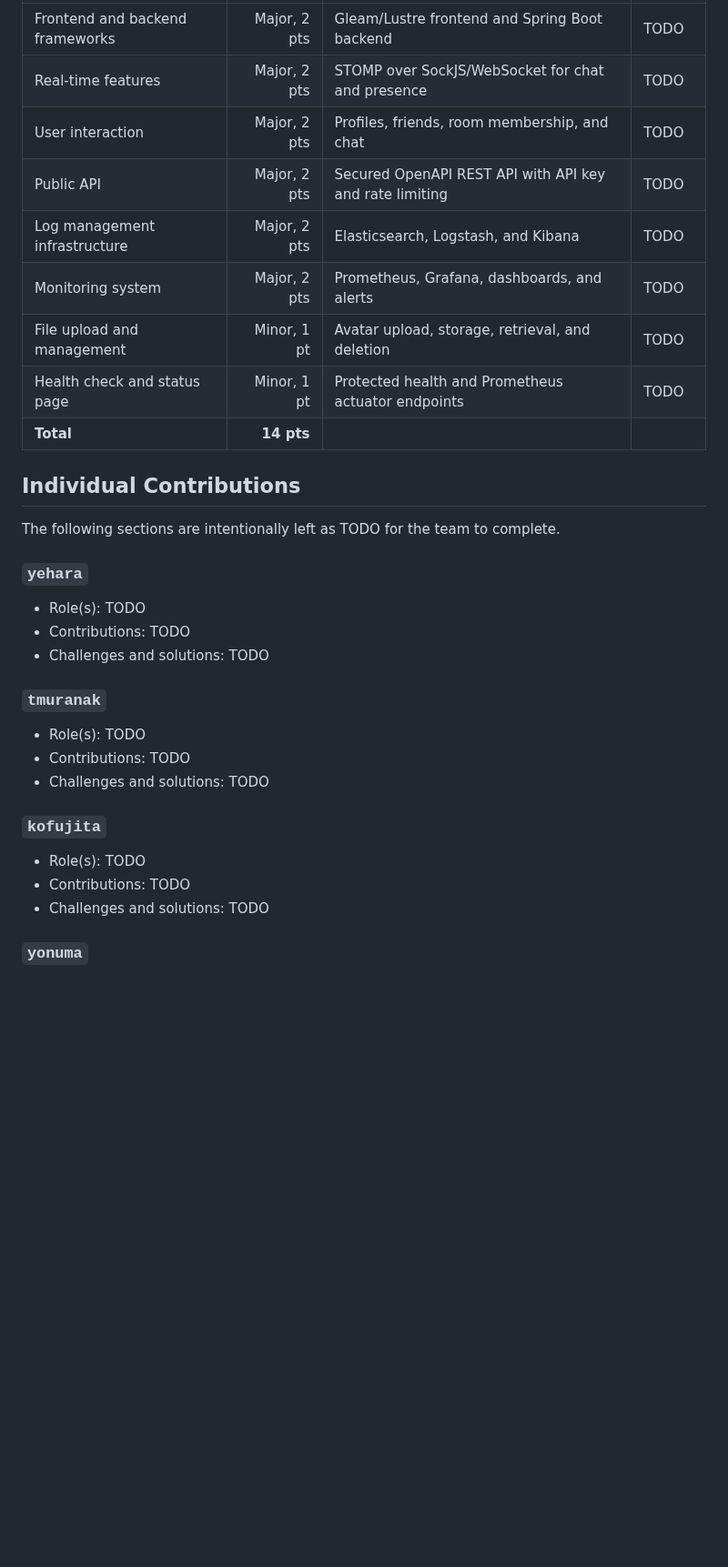
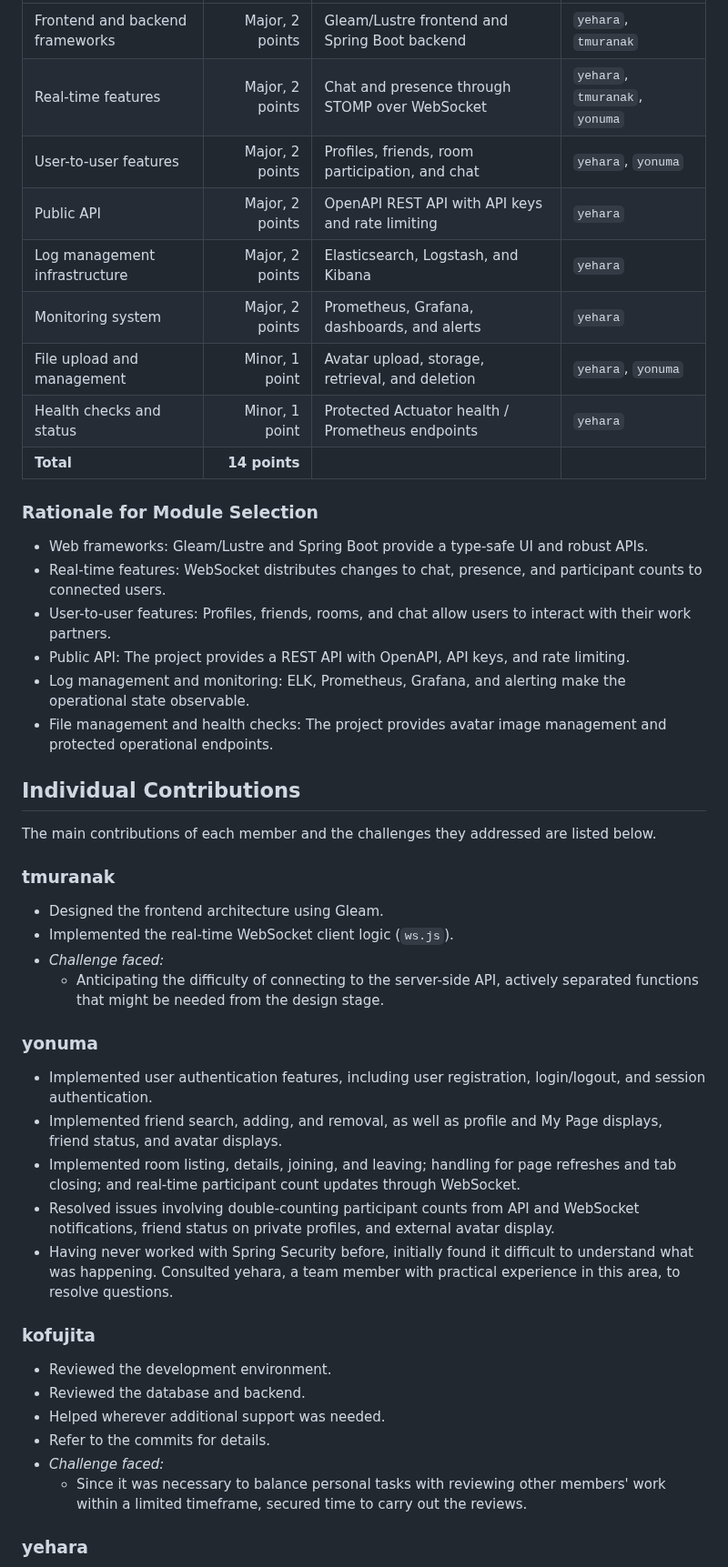
Before and after one commit to yuu-ux/online-workspace, a Markdown page: README.md, the part around one of its changes. Shown at 91% size. GitHub-like rendering; blank space fills up the shorter version.

Commit message:
docs: replace English README with Japanese translation

```diff
--- a/README.md
+++ b/README.md
@@ -232,35 +177,50 @@ The current module plan targets 14 points. Final ownership and evaluation notes
 | --- | ---: | --- | --- |
-| Frontend and backend frameworks | Major, 2 pts | Gleam/Lustre frontend and Spring Boot backend | TODO |
-| Real-time features | Major, 2 pts | STOMP over SockJS/WebSocket for chat and presence | TODO |
-| User interaction | Major, 2 pts | Profiles, friends, room membership, and chat | TODO |
-| Public API | Major, 2 pts | Secured OpenAPI REST API with API key and rate limiting | TODO |
-| Log management infrastructure | Major, 2 pts | Elasticsearch, Logstash, and Kibana | TODO |
-| Monitoring system | Major, 2 pts | Prometheus, Grafana, dashboards, and alerts | TODO |
-| File upload and management | Minor, 1 pt | Avatar upload, storage, retrieval, and deletion | TODO |
-| Health check and status page | Minor, 1 pt | Protected health and Prometheus actuator endpoints | TODO |
-| **Total** | **14 pts** |  |  |
+| Frontend and backend frameworks | Major, 2 points | Gleam/Lustre frontend and Spring Boot backend | `yehara`, `tmuranak` |
+| Real-time features | Major, 2 points | Chat and presence through STOMP over WebSocket | `yehara`, `tmuranak`, `yonuma` |
+| User-to-user features | Major, 2 points | Profiles, friends, room participation, and chat | `yehara`, `yonuma` |
+| Public API | Major, 2 points | OpenAPI REST API with API keys and rate limiting | `yehara` |
+| Log management infrastructure | Major, 2 points | Elasticsearch, Logstash, and Kibana | `yehara` |
+| Monitoring system | Major, 2 points | Prometheus, Grafana, dashboards, and alerts | `yehara` |
+| File upload and management | Minor, 1 point | Avatar upload, storage, retrieval, and deletion | `yehara`, `yonuma` |
+| Health checks and status | Minor, 1 point | Protected Actuator health / Prometheus endpoints | `yehara` |
+| **Total** | **14 points** |  |  |
+
+### Rationale for Module Selection
+
+- Web frameworks: Gleam/Lustre and Spring Boot provide a type-safe UI and robust APIs.
+- Real-time features: WebSocket distributes changes to chat, presence, and participant counts to connected users.
+- User-to-user features: Profiles, friends, rooms, and chat allow users to interact with their work partners.
+- Public API: The project provides a REST API with OpenAPI, API keys, and rate limiting.
+- Log management and monitoring: ELK, Prometheus, Grafana, and alerting make the operational state observable.
+- File management and health checks: The project provides avatar image management and protected operational endpoints.
 
 ## Individual Contributions
 
-The following sections are intentionally left as TODO for the team to complete.
+The main contributions of each member and the challenges they addressed are listed below.
 
-### `yehara`
+### tmuranak
 
-- Role(s): TODO
-- Contributions: TODO
-- Challenges and solutions: TODO
+- Designed the frontend architecture using Gleam.
+- Implemented the real-time WebSocket client logic (`ws.js`).
+- *Challenge faced:*
+  - Anticipating the difficulty of connecting to the server-side API, actively separated functions that might be needed from the design stage.
 
-### `tmuranak`
+### yonuma
 
-- Role(s): TODO
-- Contributions: TODO
-- Challenges and solutions: TODO
+- Implemented user authentication features, including user registration, login/logout, and session authentication.
+- Implemented friend search, adding, and removal, as well as profile and My Page displays, friend status, and avatar displays.
+- Implemented room listing, details, joining, and leaving; handling for page refreshes and tab closing; and real-time participant count updates through WebSocket.
+- Resolved issues involving double-counting participant counts from API and WebSocket notifications, friend status on private profiles, and external avatar display.
+- Having never worked with Spring Security before, initially found it difficult to understand what was happening. Consulted yehara, a team member with practical experience in this area, to resolve questions.
 
-### `kofujita`
+### kofujita
 
-- Role(s): TODO
-- Contributions: TODO
-- Challenges and solutions: TODO
+- Reviewed the development environment.
+- Reviewed the database and backend.
+- Helped wherever additional support was needed.
+- Refer to the commits for details.
+- *Challenge faced:*
+  - Since it was necessary to balance personal tasks with reviewing other members' work within a limited timeframe, secured time to carry out the reviews.
 
-### `yonuma`
+### yehara
 
```
Also changed, not shown: other parts of README.md (+85 -145 lines).
